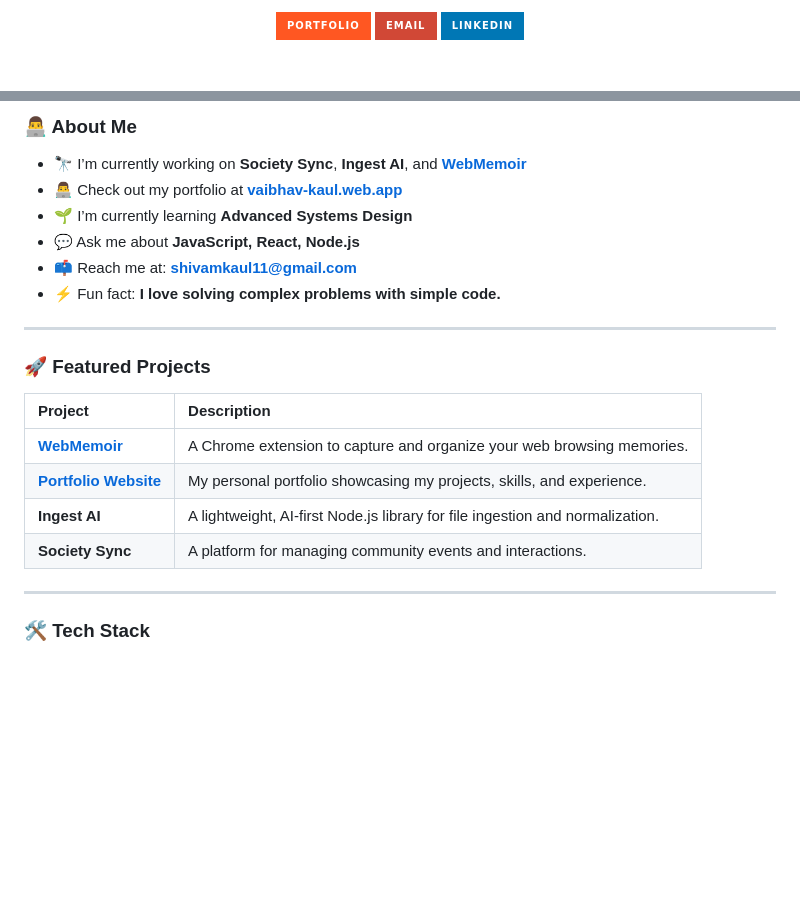
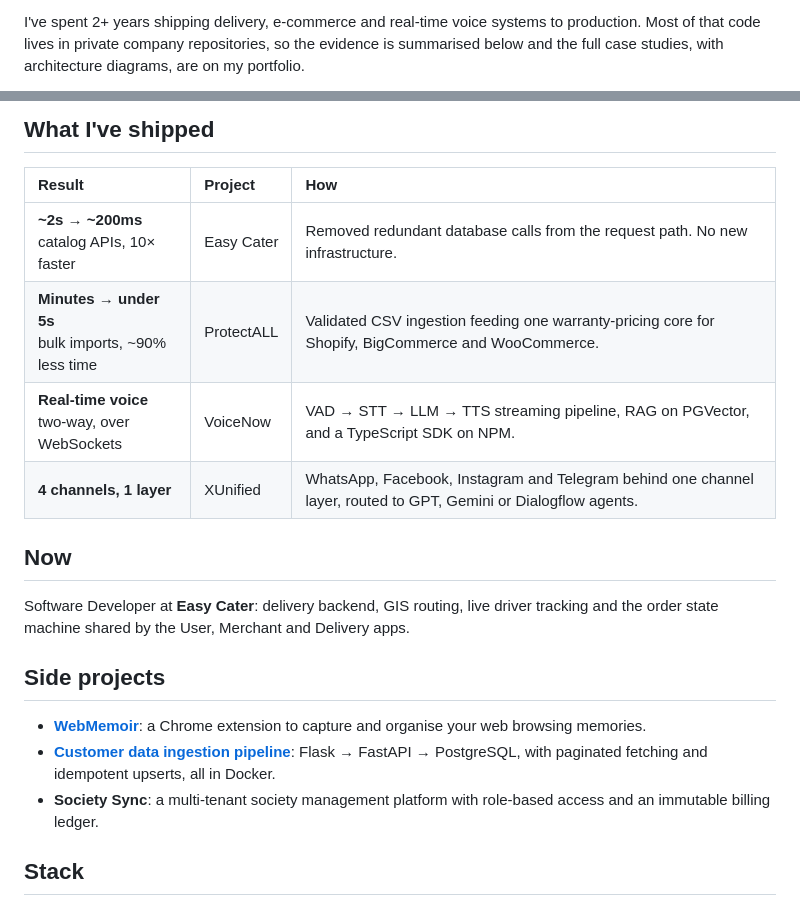
Before and after one commit to SVK04/SVK04, a Markdown page: README.md, 2 parts joined by grey strips. Rendered like a GitHub page; badges without logos; blank space fills up the shorter version.

```diff
--- a/README.md
+++ b/README.md
@@ -9,13 +9,3 @@
 
-<p align="center">
-  <a href="https://vaibhav-kaul.web.app/" target="_blank">
-    <img src="https://img.shields.io/badge/Portfolio-FF5722?style=for-the-badge&logo=google-chrome&logoColor=white" alt="Portfolio" />
-  </a>
-  <a href="mailto:shivamkaul11@gmail.com">
-    <img src="https://img.shields.io/badge/Email-D14836?style=for-the-badge&logo=gmail&logoColor=white" alt="Email" />
-  </a>
-  <a href="https://www.linkedin.com/in/vaibhav-kaul-448889246/" target="_blank">
-     <img src="https://img.shields.io/badge/LinkedIn-0077B5?style=for-the-badge&logo=linkedin&logoColor=white" alt="LinkedIn" />
-  </a>
-</p>
+I've spent 2+ years shipping delivery, e-commerce and real-time voice systems to production. Most of that code lives in private company repositories, so the evidence is summarised below and the full case studies, with architecture diagrams, are on my portfolio.
 
@@ -23,25 +13,22 @@
 
-### 👨‍💻 About Me
+## What I've shipped
 
-- 🔭 I’m currently working on **Society Sync**, **Ingest AI**, and **[WebMemoir](https://chromewebstore.google.com/detail/webmemoir/kfipipfcamkmcghbbaendjaohmlnfcmc)**
-- 👨‍💻 Check out my portfolio at **[vaibhav-kaul.web.app](https://vaibhav-kaul.web.app/)**
-- 🌱 I’m currently learning **Advanced Systems Design**
-- 💬 Ask me about **JavaScript, React, Node.js**
-- 📫 Reach me at: [**shivamkaul11@gmail.com**](mailto:shivamkaul11@gmail.com)
-- ⚡ Fun fact: **I love solving complex problems with simple code.**
+| Result | Project | How |
+| :--- | :--- | :--- |
+| **~2s → ~200ms**<br>catalog APIs, 10× faster | Easy Cater | Removed redundant database calls from the request path. No new infrastructure. |
+| **Minutes → under 5s**<br>bulk imports, ~90% less time | ProtectALL | Validated CSV ingestion feeding one warranty-pricing core for Shopify, BigCommerce and WooCommerce. |
+| **Real-time voice**<br>two-way, over WebSockets | VoiceNow | VAD → STT → LLM → TTS streaming pipeline, RAG on PGVector, and a TypeScript SDK on NPM. |
+| **4 channels, 1 layer** | XUnified | WhatsApp, Facebook, Instagram and Telegram behind one channel layer, routed to GPT, Gemini or Dialogflow agents. |
 
----
+## Now
 
-### 🚀 Featured Projects
+Software Developer at **Easy Cater**: delivery backend, GIS routing, live driver tracking and the order state machine shared by the User, Merchant and Delivery apps.
 
-| Project | Description |
-| :--- | :--- |
-| **[WebMemoir](https://chromewebstore.google.com/detail/webmemoir/kfipipfcamkmcghbbaendjaohmlnfcmc)** | A Chrome extension to capture and organize your web browsing memories. |
-| **[Portfolio Website](https://vaibhav-kaul.web.app/)** | My personal portfolio showcasing my projects, skills, and experience. |
-| **Ingest AI** | A lightweight, AI-first Node.js library for file ingestion and normalization. |
-| **Society Sync** | A platform for managing community events and interactions. |
+## Side projects
 
----
+- **[WebMemoir](https://chromewebstore.google.com/detail/webmemoir/kfipipfcamkmcghbbaendjaohmlnfcmc)**: a Chrome extension to capture and organise your web browsing memories.
+- **[Customer data ingestion pipeline](https://github.com/SVK04/customer-data-ingestion-pipeline)**: Flask → FastAPI → PostgreSQL, with paginated fetching and idempotent upserts, all in Docker.
+- **Society Sync**: a multi-tenant society management platform with role-based access and an immutable billing ledger.
 
-### 🛠️ Tech Stack
+## Stack
 
```
Also changed, not shown: other parts of README.md (+13 -35 lines), assets/banner-dark.png (added), assets/banner-light.png (added).
